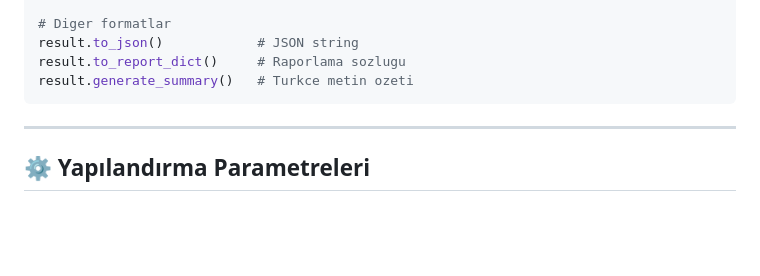
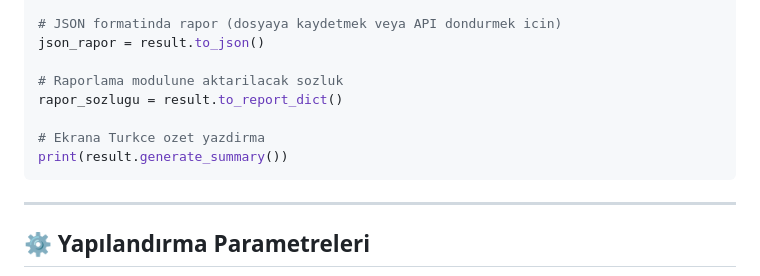
Before and after one commit to Nehirkktn/penetration-testing-tool, a Markdown page: docs/sqlmap-kullanim.md, the part around one of its changes. GitHub-like rendering; blank space fills up the shorter version.

````diff
--- a/docs/sqlmap-kullanim.md
+++ b/docs/sqlmap-kullanim.md
@@ -99,8 +208,12 @@ db_records = result.to_db_records()
 
-# Diger formatlar
-result.to_json()            # JSON string
-result.to_report_dict()     # Raporlama sozlugu
-result.generate_summary()   # Turkce metin ozeti
+# JSON formatinda rapor (dosyaya kaydetmek veya API dondurmek icin)
+json_rapor = result.to_json()
+
+# Raporlama modulune aktarilacak sozluk
+rapor_sozlugu = result.to_report_dict()
+
+# Ekrana Turkce ozet yazdirma
+print(result.generate_summary())
 ```
 
 ---
````
Also changed, not shown: other parts of docs/sqlmap-kullanim.md (+127 -18 lines).
